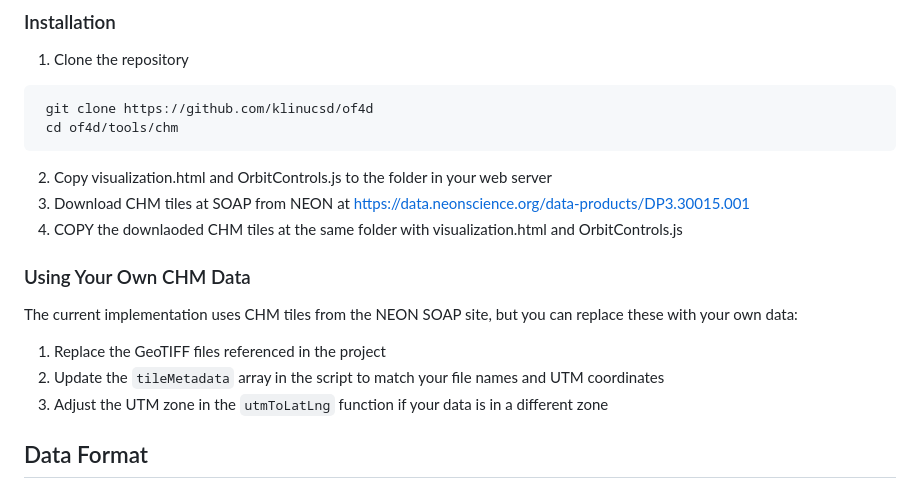
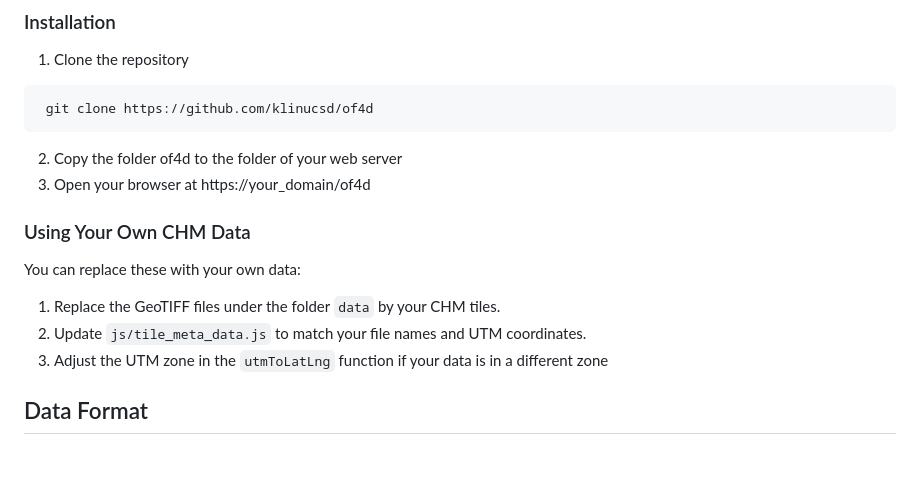
Before and after one commit to klinucsd/of4d, a Markdown page: README.md, the part around the change. Drawn GitHub-style; blank space fills up the shorter version.

````diff
--- a/README.md
+++ b/README.md
@@ -43,18 +43,16 @@ No build tools required! This project uses CDN-loaded libraries for simplicity.
 1. Clone the repository
   ```bash
    git clone https://github.com/klinucsd/of4d
-   cd of4d/tools/chm
    ```
-2. Copy visualization.html and OrbitControls.js to the folder in your web server
-3. Download CHM tiles at SOAP from NEON at https://data.neonscience.org/data-products/DP3.30015.001
-4. COPY the downlaoded CHM tiles at the same folder with visualization.html and OrbitControls.js
+2. Copy the folder of4d to the folder of your web server
+3. Open your browser at https://your_domain/of4d
 
 ### Using Your Own CHM Data
 
-The current implementation uses CHM tiles from the NEON SOAP site, but you can replace these with your own data:
+You can replace these with your own data:
 
-1. Replace the GeoTIFF files referenced in the project
-2. Update the `tileMetadata` array in the script to match your file names and UTM coordinates
+1. Replace the GeoTIFF files under the folder `data` by your CHM tiles.
+2. Update `js/tile_meta_data.js` to match your file names and UTM coordinates.
 3. Adjust the UTM zone in the `utmToLatLng` function if your data is in a different zone
 
 ## Data Format
````
